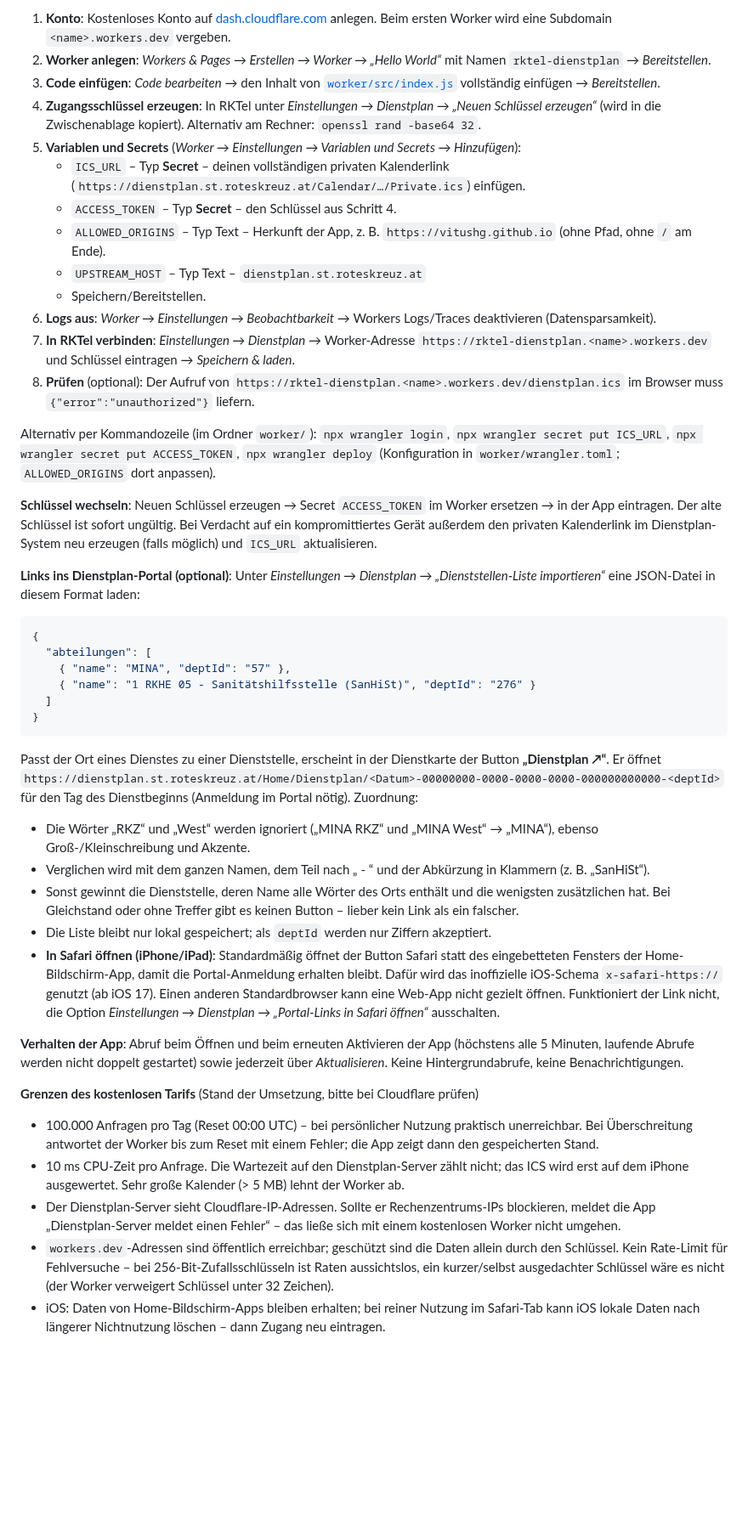
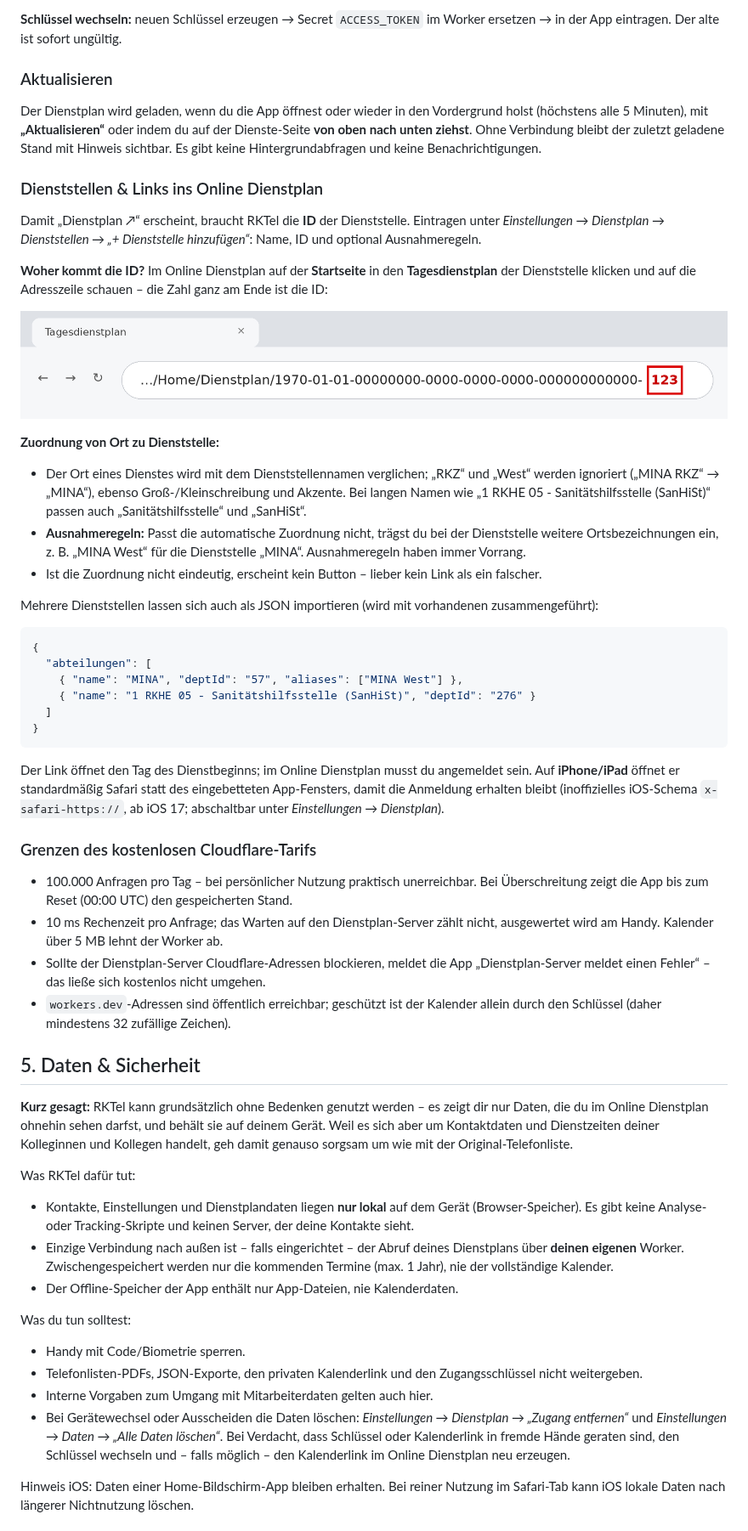
Before and after one commit to VitusHg/rktel, a Markdown page: README.md, the part around one of its changes. Shown at 85% size. Drawn GitHub-style; pictures changed too: docs/dienststellen-id-url.png (added); blank space fills up the shorter version.

````diff
--- a/README.md
+++ b/README.md
@@ -81,48 +93,60 @@ Tests (Node ≥ 20, ohne Abhängigkeiten, nur fiktive Kalenderdaten): `npm test`
 
-1. **Konto**: Kostenloses Konto auf [dash.cloudflare.com](https://dash.cloudflare.com) anlegen. Beim ersten Worker wird eine Subdomain `<name>.workers.dev` vergeben.
-2. **Worker anlegen**: *Workers & Pages → Erstellen → Worker → „Hello World“* mit Namen `rktel-dienstplan` → *Bereitstellen*.
-3. **Code einfügen**: *Code bearbeiten* → den Inhalt von [`worker/src/index.js`](worker/src/index.js) vollständig einfügen → *Bereitstellen*.
-4. **Zugangsschlüssel erzeugen**: In RKTel unter *Einstellungen → Dienstplan → „Neuen Schlüssel erzeugen“* (wird in die Zwischenablage kopiert). Alternativ am Rechner: `openssl rand -base64 32`.
-5. **Variablen und Secrets** (*Worker → Einstellungen → Variablen und Secrets → Hinzufügen*):
-   - `ICS_URL` – Typ **Secret** – deinen vollständigen privaten Kalenderlink (`https://dienstplan.st.roteskreuz.at/Calendar/…/Private.ics`) einfügen.
-   - `ACCESS_TOKEN` – Typ **Secret** – den Schlüssel aus Schritt 4.
-   - `ALLOWED_ORIGINS` – Typ Text – Herkunft der App, z. B. `https://vitushg.github.io` (ohne Pfad, ohne `/` am Ende).
-   - `UPSTREAM_HOST` – Typ Text – `dienstplan.st.roteskreuz.at`
-   - Speichern/Bereitstellen.
-6. **Logs aus**: *Worker → Einstellungen → Beobachtbarkeit* → Workers Logs/Traces deaktivieren (Datensparsamkeit).
-7. **In RKTel verbinden**: *Einstellungen → Dienstplan* → Worker-Adresse `https://rktel-dienstplan.<name>.workers.dev` und Schlüssel eintragen → *Speichern & laden*.
-8. **Prüfen** (optional): Der Aufruf von `https://rktel-dienstplan.<name>.workers.dev/dienstplan.ics` im Browser muss `{"error":"unauthorized"}` liefern.
+**Schlüssel wechseln:** neuen Schlüssel erzeugen → Secret `ACCESS_TOKEN` im Worker ersetzen → in der App eintragen. Der alte ist sofort ungültig.
 
-Alternativ per Kommandozeile (im Ordner `worker/`): `npx wrangler login`, `npx wrangler secret put ICS_URL`, `npx wrangler secret put ACCESS_TOKEN`, `npx wrangler deploy` (Konfiguration in `worker/wrangler.toml`; `ALLOWED_ORIGINS` dort anpassen).
+### Aktualisieren
 
-**Schlüssel wechseln**: Neuen Schlüssel erzeugen → Secret `ACCESS_TOKEN` im Worker ersetzen → in der App eintragen. Der alte Schlüssel ist sofort ungültig. Bei Verdacht auf ein kompromittiertes Gerät außerdem den privaten Kalenderlink im Dienstplan-System neu erzeugen (falls möglich) und `ICS_URL` aktualisieren.
+Der Dienstplan wird geladen, wenn du die App öffnest oder wieder in den Vordergrund holst (höchstens alle 5 Minuten), mit **„Aktualisieren“** oder indem du auf der Dienste-Seite **von oben nach unten ziehst**. Ohne Verbindung bleibt der zuletzt geladene Stand mit Hinweis sichtbar. Es gibt keine Hintergrundabfragen und keine Benachrichtigungen.
 
-**Links ins Dienstplan-Portal (optional)**: Unter *Einstellungen → Dienstplan → „Dienststellen-Liste importieren“* eine JSON-Datei in diesem Format laden:
+### Dienststellen & Links ins Online Dienstplan
+
+Damit „Dienstplan ↗“ erscheint, braucht RKTel die **ID** der Dienststelle. Eintragen unter *Einstellungen → Dienstplan → Dienststellen → „+ Dienststelle hinzufügen“*: Name, ID und optional Ausnahmeregeln.
+
+**Woher kommt die ID?** Im Online Dienstplan auf der **Startseite** in den **Tagesdienstplan** der Dienststelle klicken und auf die Adresszeile schauen – die Zahl ganz am Ende ist die ID:
+
+![Adresszeile des Online Dienstplans mit markierter Dienststellen-ID am Ende](docs/dienststellen-id-url.png)
+
+**Zuordnung von Ort zu Dienststelle:**
+
+- Der Ort eines Dienstes wird mit dem Dienststellennamen verglichen; „RKZ“ und „West“ werden ignoriert („MINA RKZ“ → „MINA“), ebenso Groß-/Kleinschreibung und Akzente. Bei langen Namen wie „1 RKHE 05 - Sanitätshilfsstelle (SanHiSt)“ passen auch „Sanitätshilfsstelle“ und „SanHiSt“.
+- **Ausnahmeregeln:** Passt die automatische Zuordnung nicht, trägst du bei der Dienststelle weitere Ortsbezeichnungen ein, z. B. „MINA West“ für die Dienststelle „MINA“. Ausnahmeregeln haben immer Vorrang.
+- Ist die Zuordnung nicht eindeutig, erscheint kein Button – lieber kein Link als ein falscher.
+
+Mehrere Dienststellen lassen sich auch als JSON importieren (wird mit vorhandenen zusammengeführt):
 
 ```json
 {
   "abteilungen": [
-    { "name": "MINA", "deptId": "57" },
+    { "name": "MINA", "deptId": "57", "aliases": ["MINA West"] },
     { "name": "1 RKHE 05 - Sanitätshilfsstelle (SanHiSt)", "deptId": "276" }
   ]
 }
 ```
 
-Passt der Ort eines Dienstes zu einer Dienststelle, erscheint in der Dienstkarte der Button **„Dienstplan ↗“**. Er öffnet `https://dienstplan.st.roteskreuz.at/Home/Dienstplan/<Datum>-00000000-0000-0000-0000-000000000000-<deptId>` für den Tag des Dienstbeginns (Anmeldung im Portal nötig). Zuordnung:
+Der Link öffnet den Tag des Dienstbeginns; im Online Dienstplan musst du angemeldet sein. Auf **iPhone/iPad** öffnet er standardmäßig Safari statt des eingebetteten App-Fensters, damit die Anmeldung erhalten bleibt (inoffizielles iOS-Schema `x-safari-https://`, ab iOS 17; abschaltbar unter *Einstellungen → Dienstplan*).
 
-- Die Wörter „RKZ“ und „West“ werden ignoriert („MINA RKZ“ und „MINA West“ → „MINA“), ebenso Groß-/Kleinschreibung und Akzente.
-- Verglichen wird mit dem ganzen Namen, dem Teil nach „ - “ und der Abkürzung in Klammern (z. B. „SanHiSt“).
-- Sonst gewinnt die Dienststelle, deren Name alle Wörter des Orts enthält und die wenigsten zusätzlichen hat. Bei Gleichstand oder ohne Treffer gibt es keinen Button – lieber kein Link als ein falscher.
-- Die Liste bleibt nur lokal gespeichert; als `deptId` werden nur Ziffern akzeptiert.
-- **In Safari öffnen (iPhone/iPad)**: Standardmäßig öffnet der Button Safari statt des eingebetteten Fensters der Home-Bildschirm-App, damit die Portal-Anmeldung erhalten bleibt. Dafür wird das inoffizielle iOS-Schema `x-safari-https://` genutzt (ab iOS 17). Einen anderen Standardbrowser kann eine Web-App nicht gezielt öffnen. Funktioniert der Link nicht, die Option *Einstellungen → Dienstplan → „Portal-Links in Safari öffnen“* ausschalten.
+### Grenzen des kostenlosen Cloudflare-Tarifs
 
-**Verhalten der App**: Abruf beim Öffnen und beim erneuten Aktivieren der App (höchstens alle 5 Minuten, laufende Abrufe werden nicht doppelt gestartet) sowie jederzeit über *Aktualisieren*. Keine Hintergrundabrufe, keine Benachrichtigungen.
+- 100.000 Anfragen pro Tag – bei persönlicher Nutzung praktisch unerreichbar. Bei Überschreitung zeigt die App bis zum Reset (00:00 UTC) den gespeicherten Stand.
+- 10 ms Rechenzeit pro Anfrage; das Warten auf den Dienstplan-Server zählt nicht, ausgewertet wird am Handy. Kalender über 5 MB lehnt der Worker ab.
+- Sollte der Dienstplan-Server Cloudflare-Adressen blockieren, meldet die App „Dienstplan-Server meldet einen Fehler“ – das ließe sich kostenlos nicht umgehen.
+- `workers.dev`-Adressen sind öffentlich erreichbar; geschützt ist der Kalender allein durch den Schlüssel (daher mindestens 32 zufällige Zeichen).
 
-**Grenzen des kostenlosen Tarifs** (Stand der Umsetzung, bitte bei Cloudflare prüfen)
+## 5. Daten & Sicherheit
 
-- 100.000 Anfragen pro Tag (Reset 00:00 UTC) – bei persönlicher Nutzung praktisch unerreichbar. Bei Überschreitung antwortet der Worker bis zum Reset mit einem Fehler; die App zeigt dann den gespeicherten Stand.
-- 10 ms CPU-Zeit pro Anfrage. Die Wartezeit auf den Dienstplan-Server zählt nicht; das ICS wird erst auf dem iPhone ausgewertet. Sehr große Kalender (> 5 MB) lehnt der Worker ab.
-- Der Dienstplan-Server sieht Cloudflare-IP-Adressen. Sollte er Rechenzentrums-IPs blockieren, meldet die App „Dienstplan-Server meldet einen Fehler“ – das ließe sich mit einem kostenlosen Worker nicht umgehen.
-- `workers.dev`-Adressen sind öffentlich erreichbar; geschützt sind die Daten allein durch den Schlüssel. Kein Rate-Limit für Fehlversuche – bei 256-Bit-Zufallsschlüsseln ist Raten aussichtslos, ein kurzer/selbst ausgedachter Schlüssel wäre es nicht (der Worker verweigert Schlüssel unter 32 Zeichen).
-- iOS: Daten von Home-Bildschirm-Apps bleiben erhalten; bei reiner Nutzung im Safari-Tab kann iOS lokale Daten nach längerer Nichtnutzung löschen – dann Zugang neu eintragen.
+**Kurz gesagt:** RKTel kann grundsätzlich ohne Bedenken genutzt werden – es zeigt dir nur Daten, die du im Online Dienstplan ohnehin sehen darfst, und behält sie auf deinem Gerät. Weil es sich aber um Kontaktdaten und Dienstzeiten deiner Kolleginnen und Kollegen handelt, geh damit genauso sorgsam um wie mit der Original-Telefonliste.
 
+Was RKTel dafür tut:
+
+- Kontakte, Einstellungen und Dienstplandaten liegen **nur lokal** auf dem Gerät (Browser-Speicher). Es gibt keine Analyse- oder Tracking-Skripte und keinen Server, der deine Kontakte sieht.
+- Einzige Verbindung nach außen ist – falls eingerichtet – der Abruf deines Dienstplans über **deinen eigenen** Worker. Zwischengespeichert werden nur die kommenden Termine (max. 1 Jahr), nie der vollständige Kalender.
+- Der Offline-Speicher der App enthält nur App-Dateien, nie Kalenderdaten.
+
+Was du tun solltest:
+
+- Handy mit Code/Biometrie sperren.
+- Telefonlisten-PDFs, JSON-Exporte, den privaten Kalenderlink und den Zugangsschlüssel nicht weitergeben.
+- Interne Vorgaben zum Umgang mit Mitarbeiterdaten gelten auch hier.
+- Bei Gerätewechsel oder Ausscheiden die Daten löschen: *Einstellungen → Dienstplan → „Zugang entfernen“* und *Einstellungen → Daten → „Alle Daten löschen“*. Bei Verdacht, dass Schlüssel oder Kalenderlink in fremde Hände geraten sind, den Schlüssel wechseln und – falls möglich – den Kalenderlink im Online Dienstplan neu erzeugen.
+
+Hinweis iOS: Daten einer Home-Bildschirm-App bleiben erhalten. Bei reiner Nutzung im Safari-Tab kann iOS lokale Daten nach längerer Nichtnutzung löschen.
+
````
Also changed, not shown: other parts of README.md (+73 -48 lines), 5 other files.
